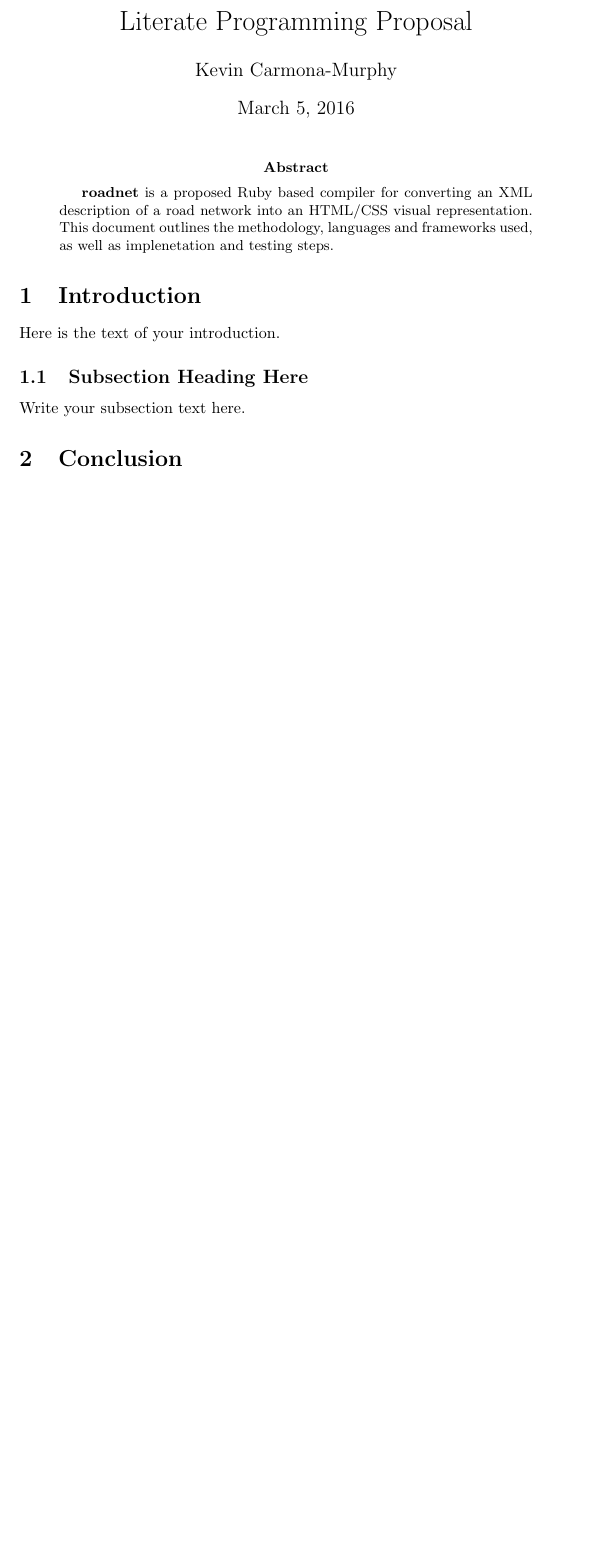
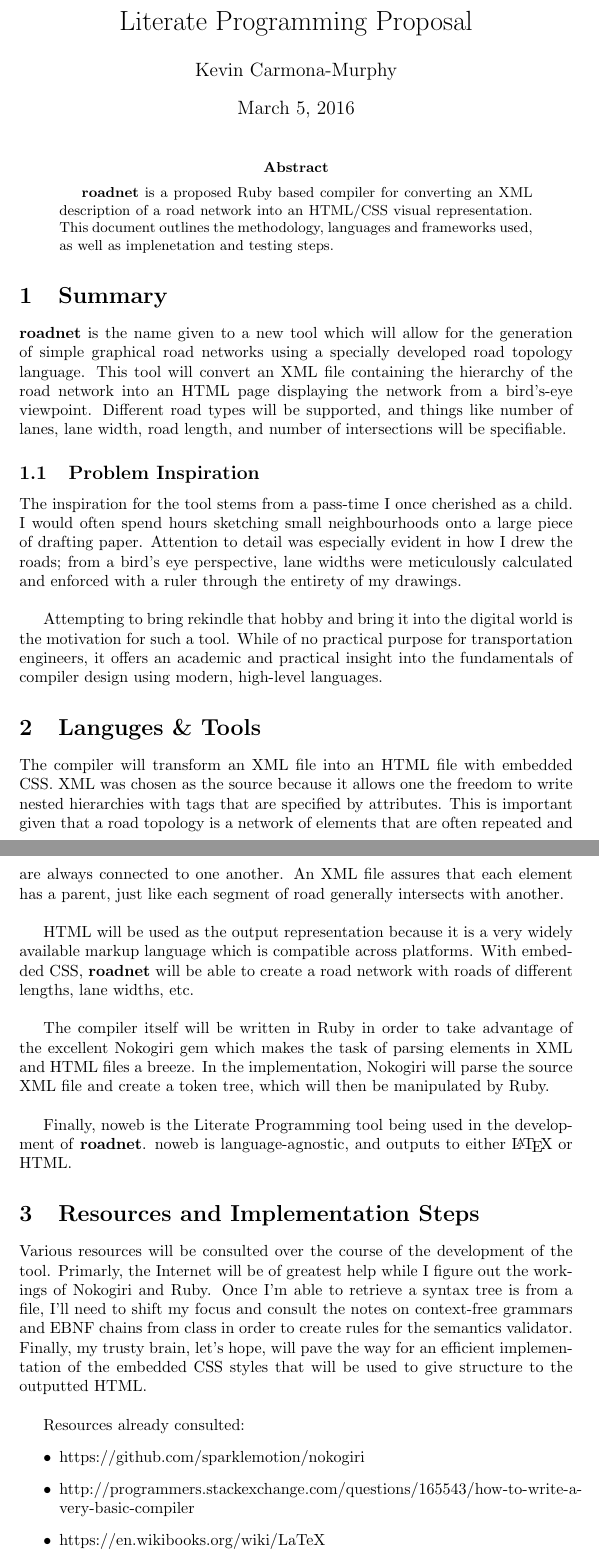
Before and after one commit to kcarmonamurphy/roadnet, a LaTeX paper (proposal.tex): part of the page before the commit and two parts of pages 1 and 2 of 3 after it, the two joined at a grey line, cut so that both start at the same text, the shorter picture padded with empty space. Compiled offline with pdfLaTeX.

Commit message:
some updates yo

```diff
--- a/proposal.tex
+++ b/proposal.tex
@@ -12,10 +12,29 @@
 \textbf{roadnet} is a proposed Ruby based compiler for converting an XML description of a road network into an HTML/CSS visual representation. This document outlines the methodology, languages and frameworks used, as well as implenetation and testing steps.
 \end{abstract}
 
-\section{Introduction}
-Here is the text of your introduction.
+\section{Summary}
+\textbf{roadnet} is the name given to a new tool which will allow for the generation of simple graphical road networks using a specially developed road topology language. This tool will convert an XML file containing the hierarchy of the road network into an HTML page displaying the network from a bird's-eye viewpoint. Different road types will be supported, and things like number of lanes, lane width, road length, and number of intersections will be specifiable.
 
-\subsection{Subsection Heading Here}
-Write your subsection text here.
+\subsection{Problem Inspiration}
+The inspiration for the tool stems from a pass-time I once cherished as a child. I would often spend hours sketching small neighbourhoods onto a large piece of drafting paper. Attention to detail was especially evident in how I drew the roads; from a bird's eye perspective, lane widths were meticulously calculated and enforced with a ruler through the entirety of my drawings.\\
 
-\section{Conclusion}
+Attempting to bring rekindle that hobby and bring it into the digital world is the motivation for such a tool. While of no practical purpose for transportation engineers, it offers an academic and practical insight into the fundamentals of compiler design using modern, high-level languages.
+
+\section{Languges \& Tools}
+The compiler will transform an XML file into an HTML file with embedded CSS. XML was chosen as the source because it allows one the freedom to write nested hierarchies with tags that are specified by attributes. This is important given that a road topology is a network of elements that are often repeated and are always connected to one another. An XML file assures that each element has a parent, just like each segment of road generally intersects with another.\\
+
+HTML will be used as the output representation because it is a very widely available markup language which is compatible across platforms. With embedded CSS, \textbf{roadnet} will be able to create a road network with roads of different lengths, lane widths, etc.\\
+
+The compiler itself will be written in Ruby in order to take advantage of the excellent Nokogiri gem which makes the task of parsing elements in XML and HTML files a breeze. In the implementation, Nokogiri will parse the source XML file and create a token tree, which will then be manipulated by Ruby.\\
+
+Finally, noweb is the Literate Programming tool being used in the development of \textbf{roadnet}. noweb is language-agnostic, and outputs to either \LaTeX{} or HTML.
+
+\section{Resources and Implementation Steps}
+Various resources will be consulted over the course of the development of the tool. Primarly, the Internet will be of greatest help while I figure out the workings of Nokogiri and Ruby. Once I'm able to retrieve a syntax tree is from a file, I'll need to shift my focus and consult the notes on context-free grammars and EBNF chains from class in order to create rules for the semantics validator. Finally, my trusty brain, let's hope, will pave the way for an efficient implementation of the embedded CSS styles that will be used to give structure to the outputted HTML.\\
+
+Resources already consulted:
+\begin{itemize}
+\item https://github.com/sparklemotion/nokogiri
+\item http://programmers.stackexchange.com/questions/165543/how-to-write-a-very-basic-compiler
+\item https://en.wikibooks.org/wiki/LaTeX
+\item http://www.literateprogramming.com/noweb\_hacker.pdf
```
Also changed, not shown: proposal.pdf, proposal.tex (10 more changed lines), 3 other files.
